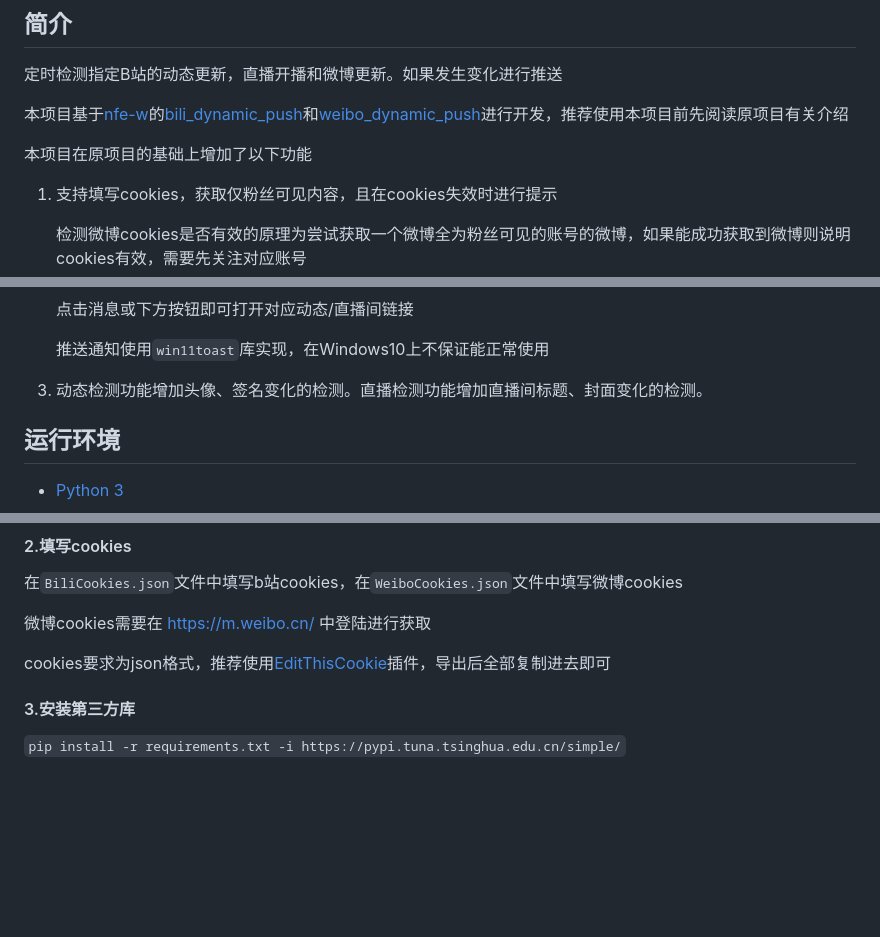
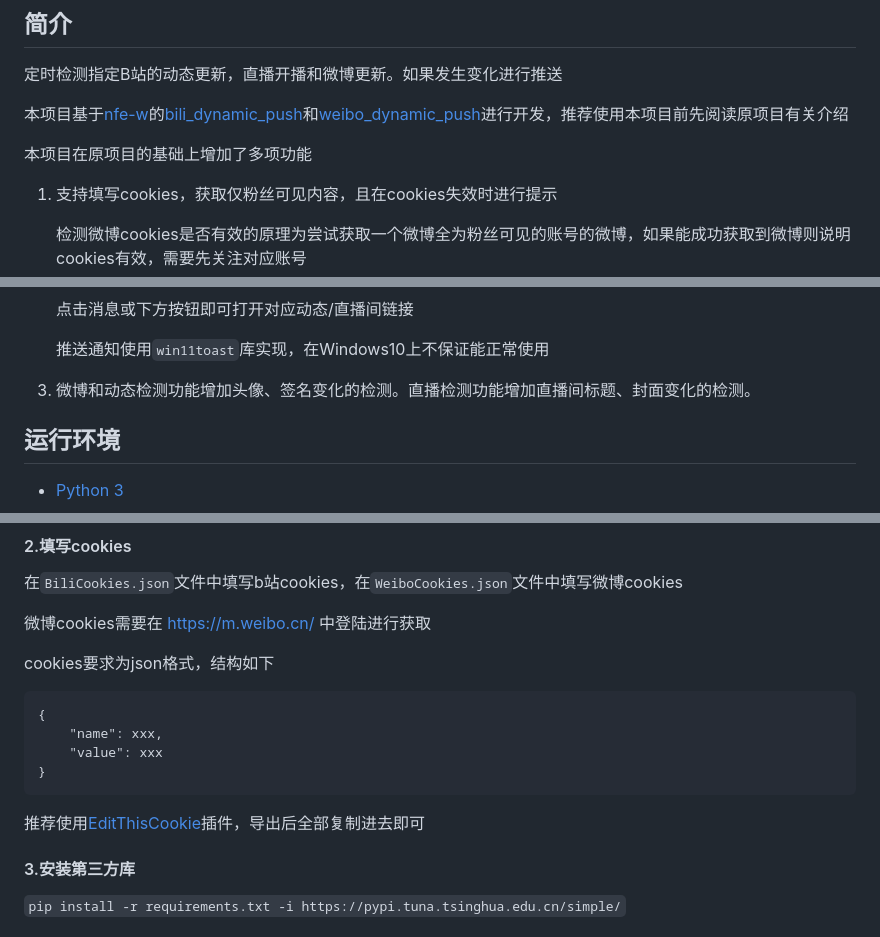
Before and after one commit to kirayomato/vtb_dynamic_push, a Markdown page: README.md, 3 parts joined by grey strips. Rendered like a GitHub page; blank space fills up the shorter version.

````diff
--- a/README.md
+++ b/README.md
@@ -5,7 +5,7 @@
 
 本项目基于[nfe-w](https://github.com/nfe-w)的[bili_dynamic_push](https://github.com/nfe-w/bili_dynamic_push)和[weibo_dynamic_push](https://github.com/nfe-w/weibo_dynamic_push/)进行开发，推荐使用本项目前先阅读原项目有关介绍
 
-本项目在原项目的基础上增加了以下功能
+本项目在原项目的基础上增加了多项功能
 
 1. 支持填写cookies，获取仅粉丝可见内容，且在cookies失效时进行提示
 
@@ -22,7 +22,7 @@
     推送通知使用`win11toast`库实现，在Windows10上不保证能正常使用
 
 
-3. 动态检测功能增加头像、签名变化的检测。直播检测功能增加直播间标题、封面变化的检测。
+3. 微博和动态检测功能增加头像、签名变化的检测。直播检测功能增加直播间标题、封面变化的检测。
 
 ## 运行环境
 
@@ -85,7 +85,14 @@
 
 微博cookies需要在 https://m.weibo.cn/ 中登陆进行获取
 
-cookies要求为json格式，推荐使用[EditThisCookie](https://chromewebstore.google.com/detail/editthiscookie/fngmhnnpilhplaeedifhccceomclgfbg)插件，导出后全部复制进去即可
+cookies要求为json格式，结构如下
+```
+{
+    "name": xxx,
+    "value": xxx
+}
+```
+推荐使用[EditThisCookie](https://chromewebstore.google.com/detail/editthiscookie/fngmhnnpilhplaeedifhccceomclgfbg)插件，导出后全部复制进去即可
 #### 3.安装第三方库
 
 `pip install -r requirements.txt -i https://pypi.tuna.tsinghua.edu.cn/simple/`
````
